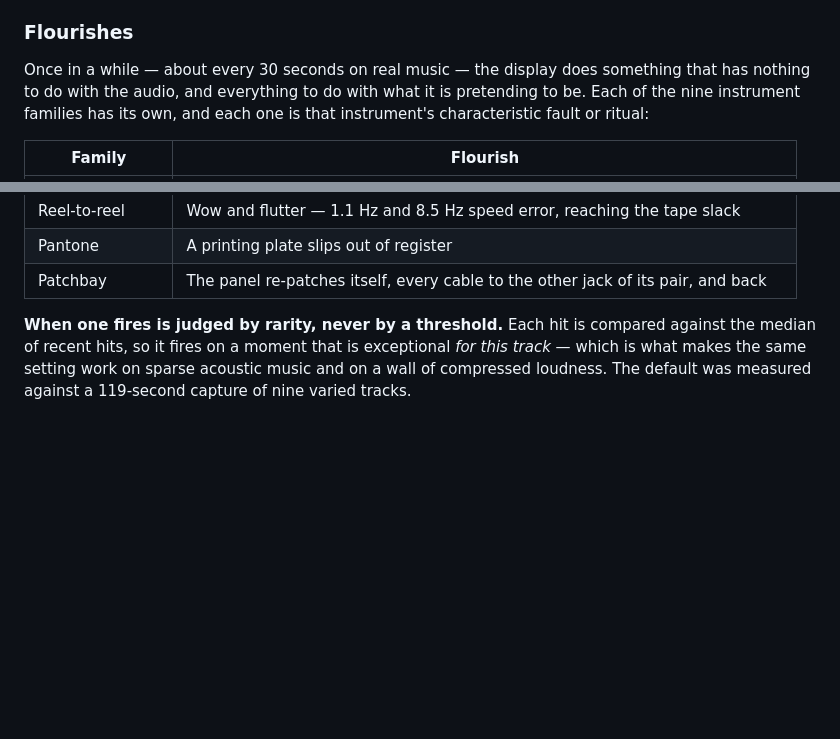
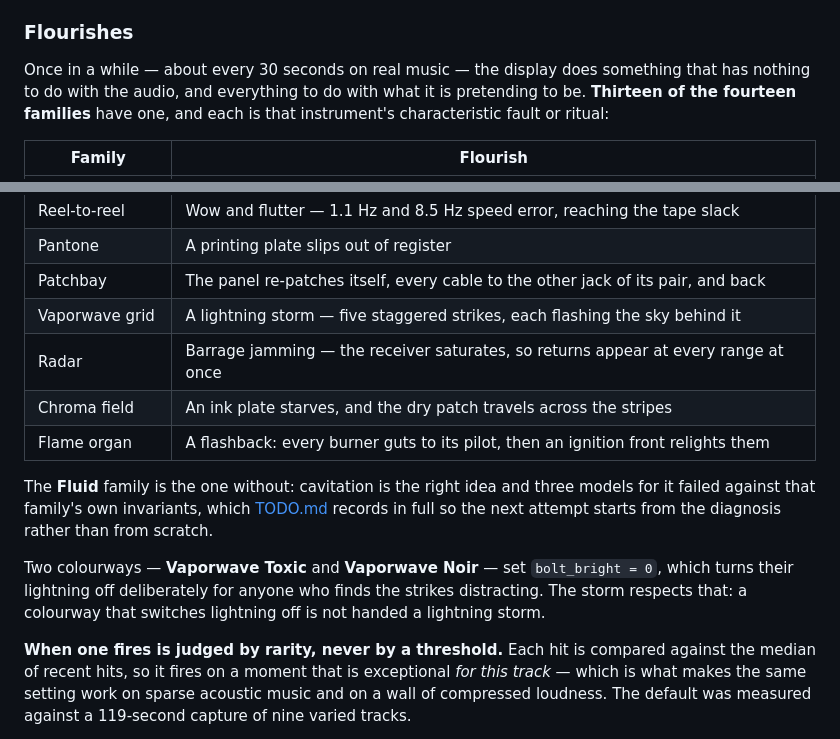
Before and after one commit to cwissett-hub/taskbar-eq, a Markdown page: README.md, 2 parts joined by grey strips. GitHub-like rendering; blank space fills up the shorter version.

Commit message:
docs: the flourish table was four families out of date
It listed nine and stopped at the patchbay - vaporwave, radar, chroma and the
flame organ had all landed since without the table being touched. Adds them, and
says plainly which family is the exception and why: fluid has no flourish because
three models for cavitation failed against its own invariants, with the diagnosis
in TODO.md.

Also records that Vaporwave Toxic and Noir turn their lightning off on purpose,
since that is the innocent explanation for a report that the lightning had gone -
and that the storm respects the choice.

Co-Authored-By: Claude Opus 5 (1M context) <noreply@anthropic.com>

```diff
--- a/README.md
+++ b/README.md
@@ -153,8 +153,8 @@ meter. Turn the whole thing off with `show_track_name = false`.
 ### Flourishes
 
 Once in a while — about every 30 seconds on real music — the display does something that has nothing
-to do with the audio, and everything to do with what it is pretending to be. Each of the nine
-instrument families has its own, and each one is that instrument's characteristic fault or ritual:
+to do with the audio, and everything to do with what it is pretending to be. **Thirteen of the fourteen
+families** have one, and each is that instrument's characteristic fault or ritual:
 
 | Family | Flourish |
 |---|---|
@@ -167,6 +167,18 @@ instrument families has its own, and each one is that instrument's characteristi
 | Reel-to-reel | Wow and flutter — 1.1 Hz and 8.5 Hz speed error, reaching the tape slack |
 | Pantone | A printing plate slips out of register |
 | Patchbay | The panel re-patches itself, every cable to the other jack of its pair, and back |
+| Vaporwave grid | A lightning storm — five staggered strikes, each flashing the sky behind it |
+| Radar | Barrage jamming — the receiver saturates, so returns appear at every range at once |
+| Chroma field | An ink plate starves, and the dry patch travels across the stripes |
+| Flame organ | A flashback: every burner guts to its pilot, then an ignition front relights them |
+
+The **Fluid** family is the one without: cavitation is the right idea and three models for it failed
+against that family's own invariants, which [TODO.md](TODO.md) records in full so the next attempt starts
+from the diagnosis rather than from scratch.
+
+Two colourways — **Vaporwave Toxic** and **Vaporwave Noir** — set `bolt_bright = 0`, which turns their
+lightning off deliberately for anyone who finds the strikes distracting. The storm respects that: a
+colourway that switches lightning off is not handed a lightning storm.
 
 **When one fires is judged by rarity, never by a threshold.** Each hit is compared against the median
 of recent hits, so it fires on a moment that is exceptional *for this track* — which is what makes the
```
